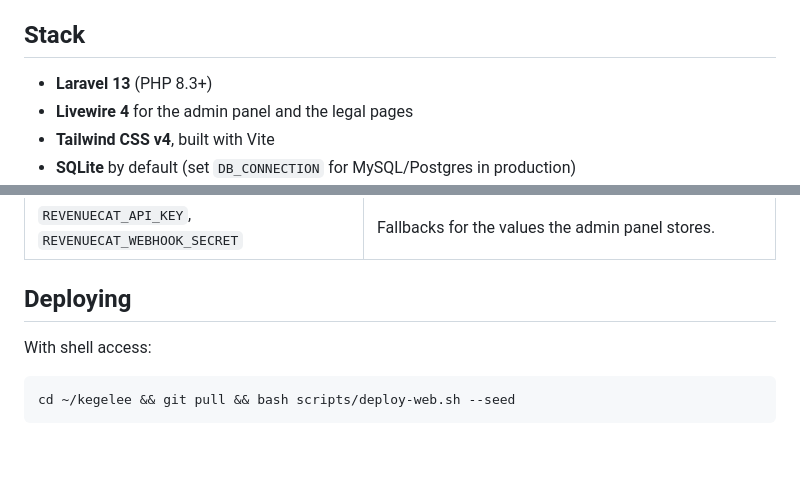
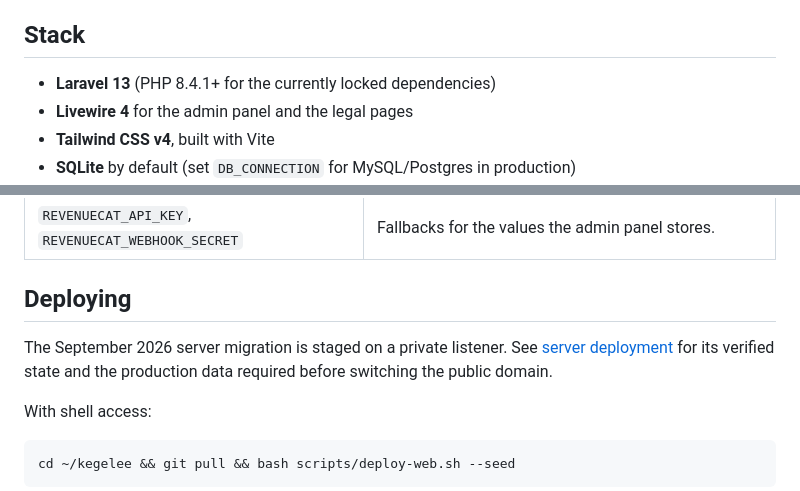
Before and after one commit to thetahayasin/kegelee, a Markdown page: README.md, 2 parts joined by grey strips. Drawn GitHub-style; blank space fills up the shorter version.

Commit message:
Record validated iOS credentials and private backend deployment

````diff
--- a/README.md
+++ b/README.md
@@ -14,7 +14,7 @@ gone; anything the app needs, it asks the API for.
 
 ## Stack
 
-- **Laravel 13** (PHP 8.3+)
+- **Laravel 13** (PHP 8.4.1+ for the currently locked dependencies)
 - **Livewire 4** for the admin panel and the legal pages
 - **Tailwind CSS v4**, built with Vite
 - **SQLite** by default (set `DB_CONNECTION` for MySQL/Postgres in production)
@@ -145,6 +145,10 @@ Beyond the usual Laravel keys (`.env.example` has the full set):
 
 ## Deploying
 
+The September 2026 server migration is staged on a private listener. See
+[server deployment](docs/server-deployment.md) for its verified state and the
+production data required before switching the public domain.
+
 With shell access:
 
 ```bash
````
Also changed, not shown: docs/server-deployment.md (added, +70 -0 lines), 1 other file.
